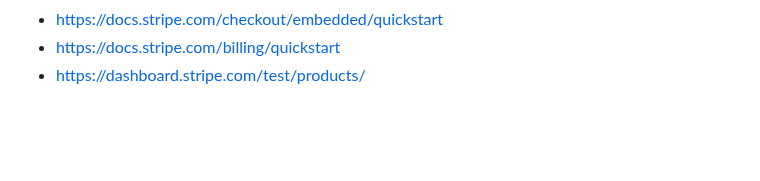
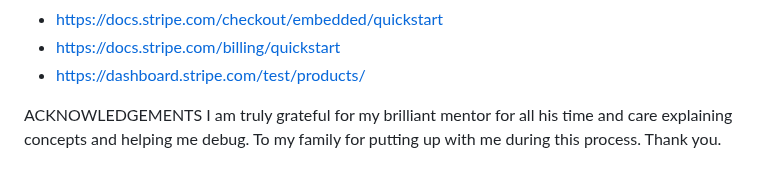
Before and after one commit to osoriomica/peach, a Markdown page: README.md, the part around one of its changes. Rendered like a GitHub page; blank space fills up the shorter version.

```diff
--- a/README.md
+++ b/README.md
@@ -438,3 +589,7 @@ Visit http://127.0.0.1:8000 in your browser.
  - https://docs.stripe.com/checkout/embedded/quickstart
  - https://docs.stripe.com/billing/quickstart
  - https://dashboard.stripe.com/test/products/
+
+ACKNOWLEDGEMENTS
+I am truly grateful for my brilliant mentor for all his time and care explaining concepts and helping me debug.
+To my family for putting up with me during this process. Thank you.
```
Also changed, not shown: other parts of README.md (+151 -0 lines).
